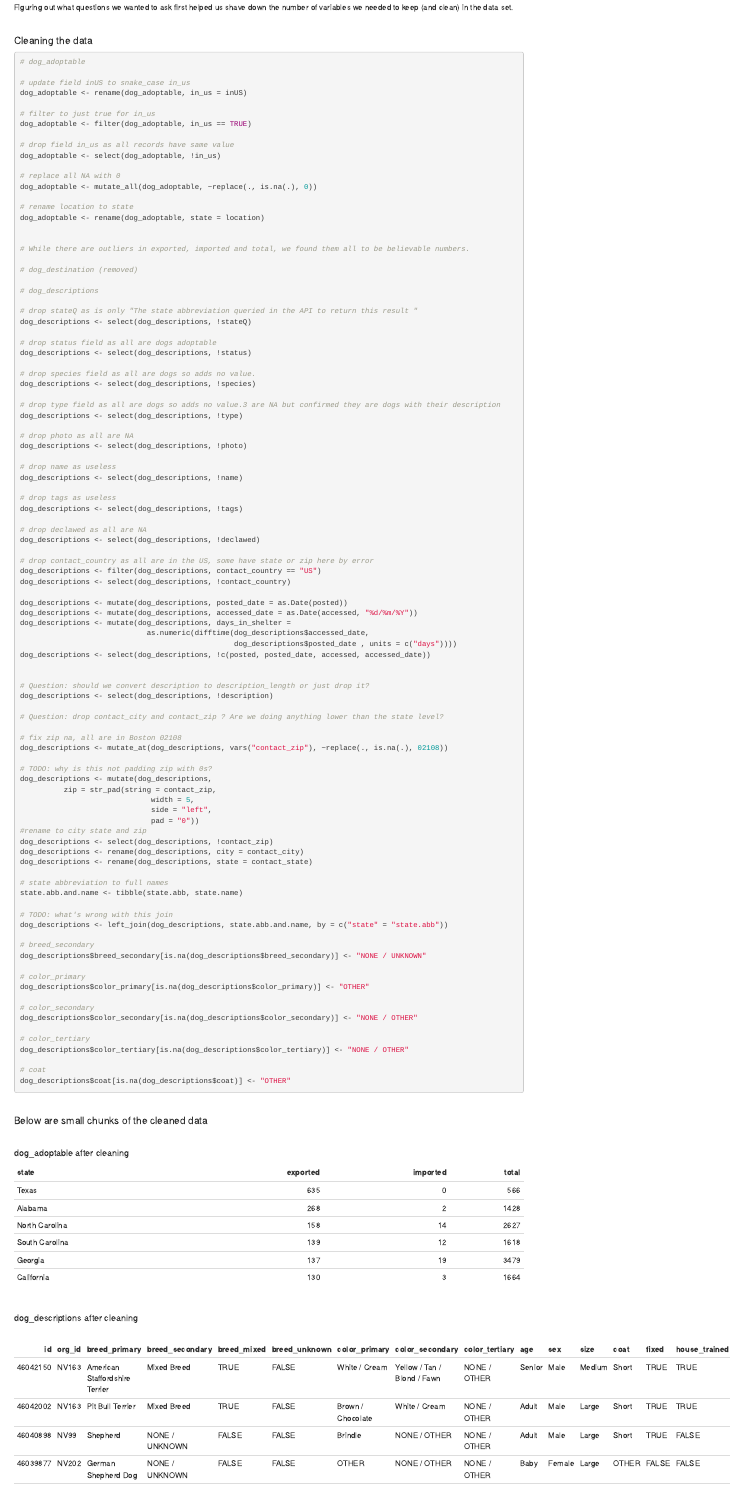
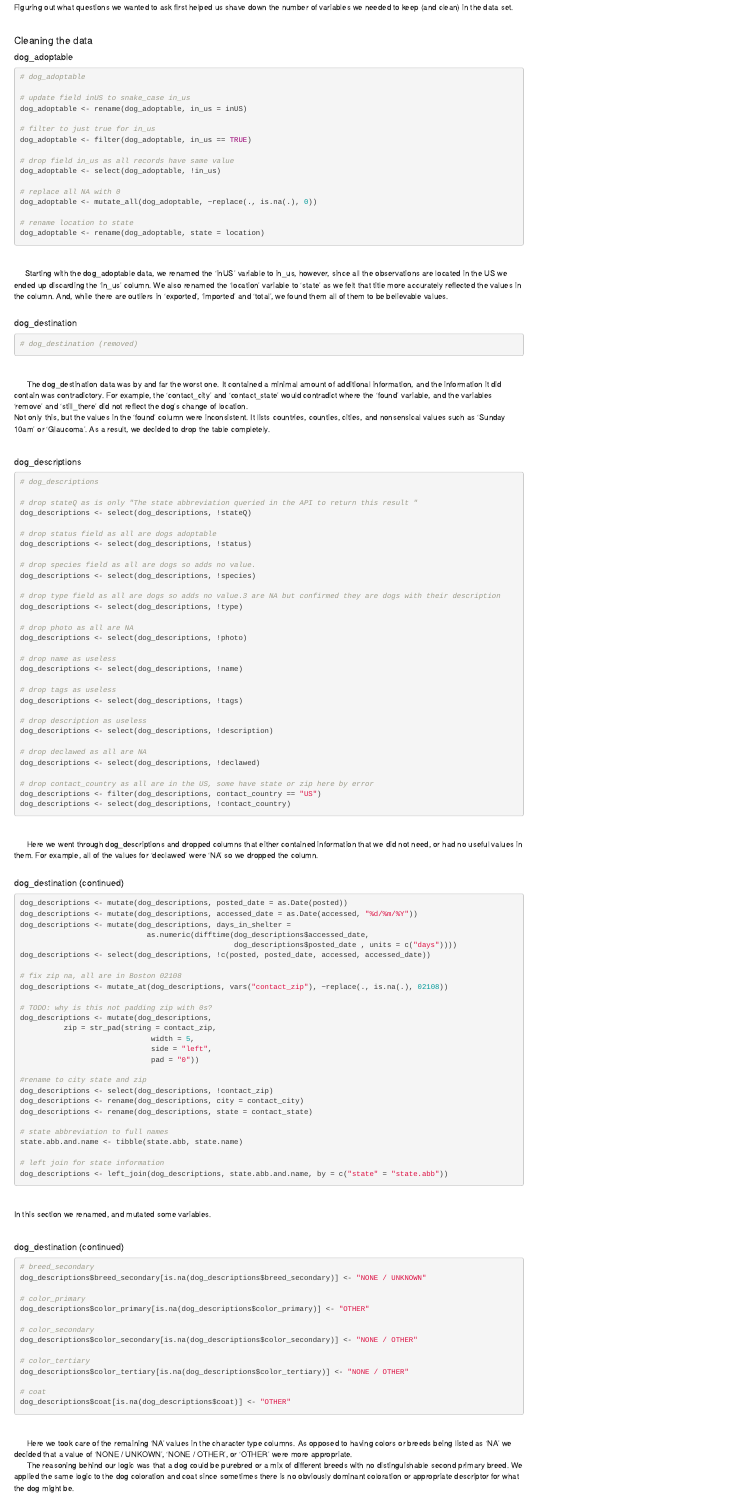
Before and after one commit to NicholasJohnsonDev/DSCI353, an R Markdown document (Final/markdown.Rmd): the page in a window 1100 px wide, from 2160 px down. The pictures show the output file Final/markdown.html that the author committed with the source, opened offline.

Commit message:
More updates to markdown

````diff
--- a/Final/markdown.Rmd
+++ b/Final/markdown.Rmd
@@ -100,6 +100,8 @@ Figuring out what questions we wanted to ask first helped us shave down the numb
 <br>
 
 #### Cleaning the data
+
+##### dog_adoptable
 ```{r, warning = FALSE, message = FALSE, results = FALSE}
 # dog_adoptable
 
@@ -117,12 +119,29 @@ dog_adoptable <- mutate_all(dog_adoptable, ~replace(., is.na(.), 0))
 
 # rename location to state
 dog_adoptable <- rename(dog_adoptable, state = location)
+```
 
+<br>
 
-# While there are outliers in exported, imported and total, we found them all to be believable numbers.
+|      Starting with the dog_adoptable data, we renamed the 'inUS' variable to in_us, however, since all the observations are located in the US we ended up discarding the 'in_us' column. We also renamed the 'location' variable to 'state' as we felt that title more accurately reflected the values in the column. And, while there are outliers in 'exported', 'imported' and 'total', we found them all of them to be believable values.
 
+<br>
+
+##### dog_destination
+```{r, warning = FALSE, message = FALSE, results = FALSE}
 # dog_destination (removed)
+```
 
+<br>
+
+|       The dog_destination data was by and far the worst one. It contained a minimal amount of additional information, and the information it did contain was contradictory. For example, the 'contact_city' and 'contact_state' would contradict where the 'found' variable, and the variables 'remove' and 'still_there' did not reflect the dog's change of location.
+
+Not only this, but the values in the 'found' column were inconsistent. It lists countries, counties, cities, and nonsensical values such as 'Sunday 10am' or 'Glaucoma'. As a result, we decided to drop the table completely.
+
+<br>
+
+##### dog_descriptions
+```{r, warning = FALSE, message = FALSE, results = FALSE}
 # dog_descriptions
 
 # drop stateQ as is only "The state abbreviation queried in the API to return this result "
@@ -146,25 +165,31 @@ dog_descriptions <- select(dog_descriptions, !name)
 # drop tags as useless
 dog_descriptions <- select(dog_descriptions, !tags)
 
+# drop description as useless
+dog_descriptions <- select(dog_descriptions, !description)
+
 # drop declawed as all are NA
 dog_descriptions <- select(dog_descriptions, !declawed)
 
 # drop contact_country as all are in the US, some have state or zip here by error
 dog_descriptions <- filter(dog_descriptions, contact_country == "US")
 dog_descriptions <- select(dog_descriptions, !contact_country)
+```
 
+<br>
+
+|       Here we went through dog_descriptions and dropped columns that either contained information that we did not need, or had no useful values in them. For example, all of the values for 'declawed' were 'NA' so we dropped the column.
+
+<br>
+
+##### dog_destination (continued)
+```{r, warning = FALSE, message = FALSE, results = FALSE}
 dog_descriptions <- mutate(dog_descriptions, posted_date = as.Date(posted))
 dog_descriptions <- mutate(dog_descriptions, accessed_date = as.Date(accessed, "%d/%m/%Y"))
 dog_descriptions <- mutate(dog_descriptions, days_in_shelter =
                              as.numeric(difftime(dog_descriptions$accessed_date,
                                                  dog_descriptions$posted_date , units = c("days"))))
 dog_descriptions <- select(dog_descriptions, !c(posted, posted_date, accessed, accessed_date))
-
-
-# Question: should we convert description to description_length or just drop it?
-dog_descriptions <- select(dog_descriptions, !description)
-
-# Question: drop contact_city and contact_zip ? Are we doing anything lower than the state level?
 
 # fix zip na, all are in Boston 02108
 dog_descriptions <- mutate_at(dog_descriptions, vars("contact_zip"), ~replace(., is.na(.), 02108))
@@ -183,9 +209,18 @@ dog_descriptions <- rename(dog_descriptions, state = contact_state)
 # state abbreviation to full names
 state.abb.and.name <- tibble(state.abb, state.name)
 
-# TODO: what's wrong with this join
+# left join for state information
 dog_descriptions <- left_join(dog_descriptions, state.abb.and.name, by = c("state" = "state.abb"))
+```
 
+<br>
+
+In this section we renamed, and mutated some variables.
+
+<br>
+
+##### dog_destination (continued)
+```{r, warning = FALSE, message = FALSE, results = FALSE}
 # breed_secondary
 dog_descriptions$breed_secondary[is.na(dog_descriptions$breed_secondary)] <- "NONE / UNKNOWN"
 
@@ -201,6 +236,11 @@ dog_descriptions$color_tertiary[is.na(dog_descriptions$color_tertiary)] <- "NONE
 # coat
 dog_descriptions$coat[is.na(dog_descriptions$coat)] <- "OTHER"
 ```
+
+<br>
+
+|       Here we took care of the remaining 'NA' values in the character type columns. As opposed to having colors or breeds being listed as 'NA' we decided that a value of 'NONE / UNKOWN', 'NONE / OTHER', or 'OTHER' were more appropriate.
+|       The reasoning behind our logic was that a dog could be purebred or a mix of different breeds with no distinguishable second primary breed. We applied the same logic to the dog coloration and coat since sometimes there is no obviously dominant coloration or appropriate descriptor for what the dog might be.
 
 <br>
 
````
Also changed, not shown: Final/markdown.html, Final/markdown.Rmd (5 more changed lines).
